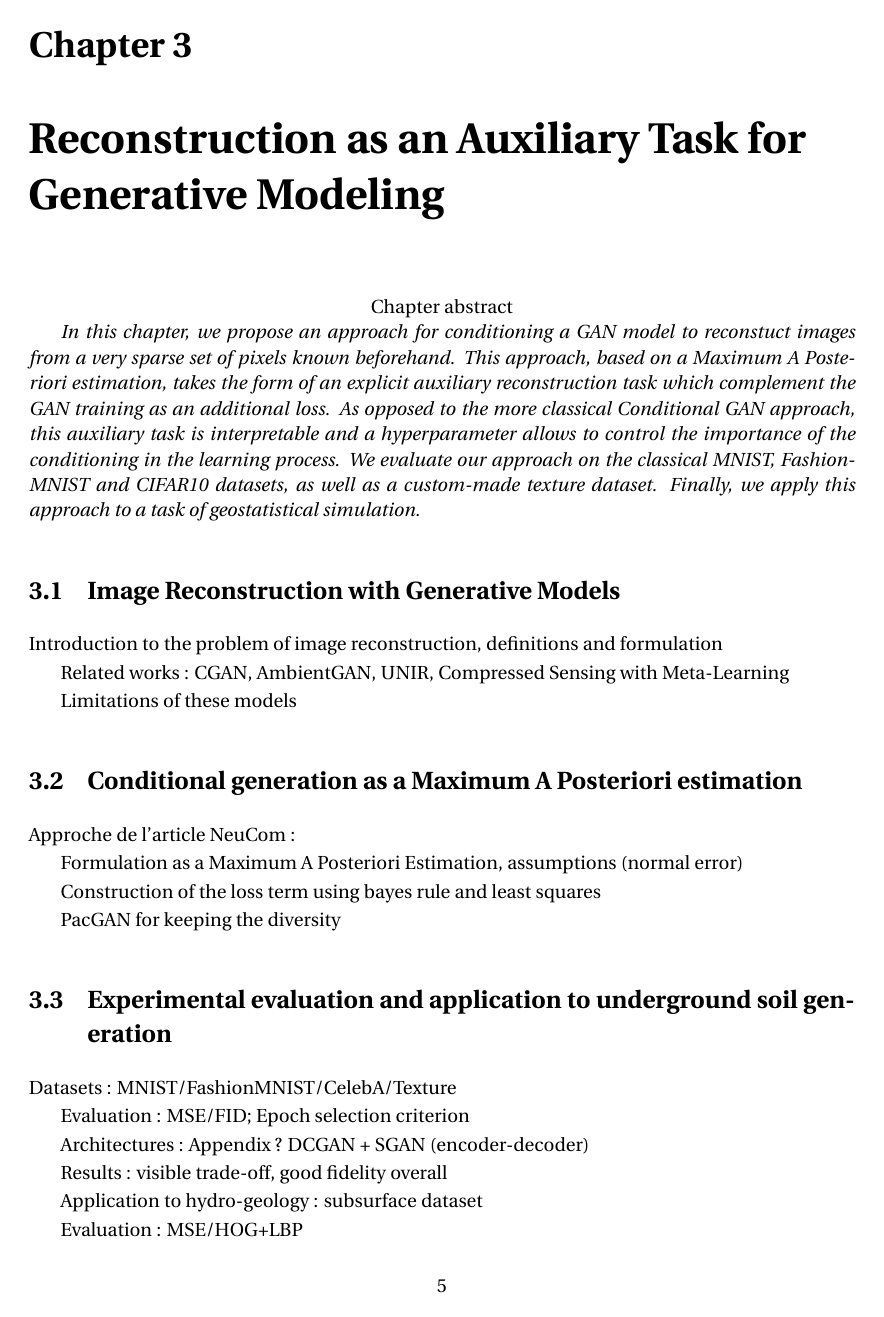
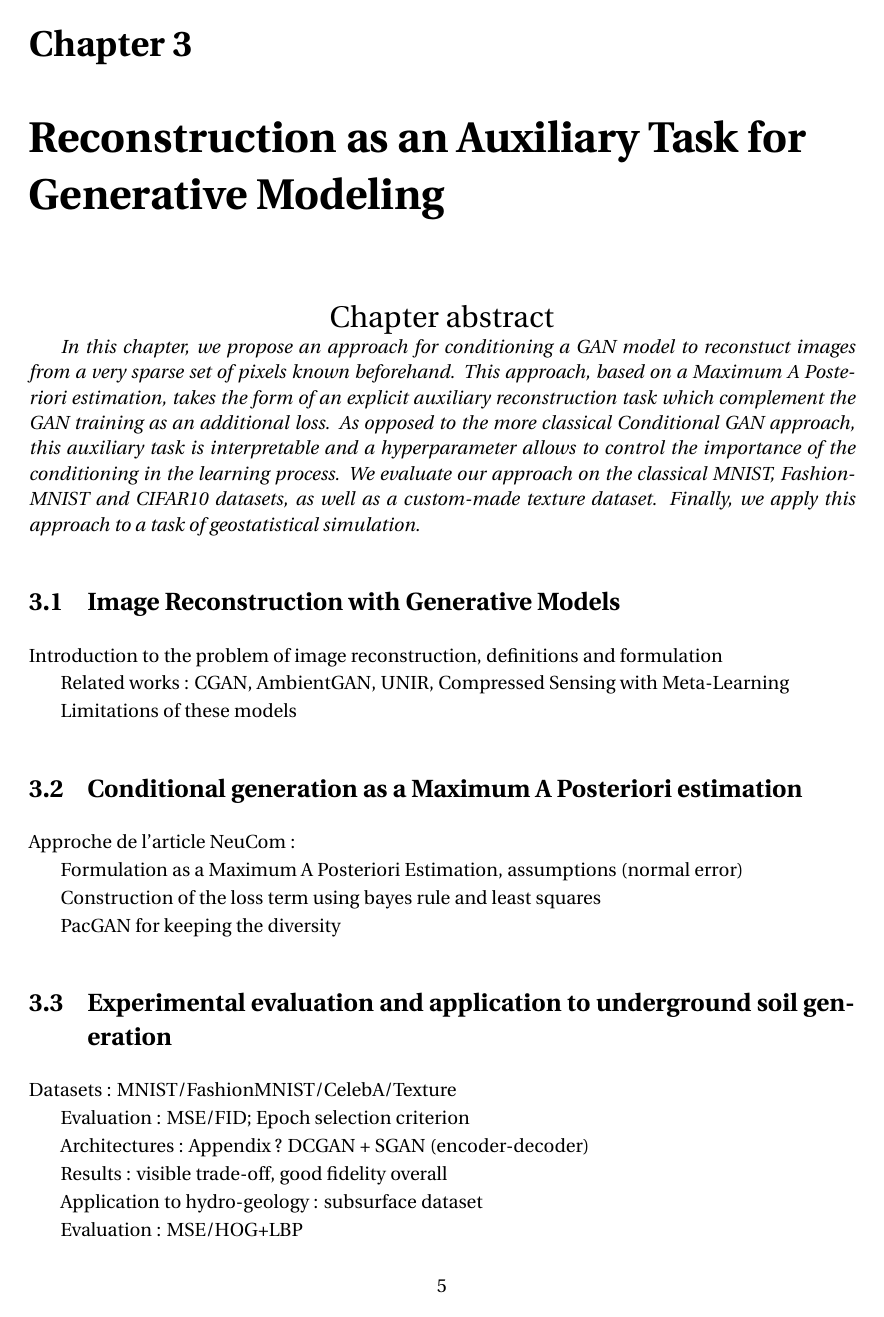
Before and after one commit to cyprienruffino/phd_thesis, a LaTeX document (Manuscrit.tex, which reads CommandesPerso.tex): page 19 of 43. Compiled offline with pdfLaTeX.

Commit message:
txs auto checkin

```diff
--- a/CommandesPerso.tex
+++ b/CommandesPerso.tex
@@ -43,4 +43,4 @@
 \newcommand{\CR}[1]{{\color{blue} CR:  #1}}
 \newcommand{\RH}[1]{{\color{green} RB:  #1}}
 
-\newenvironment{chapterabstract}{{\center Chapter abstract\\}\rightskip1in\itshape}{}
+\newenvironment{chapterabstract}{{\center \LARGE Chapter abstract\\}\rightskip1in\itshape}{}
```
